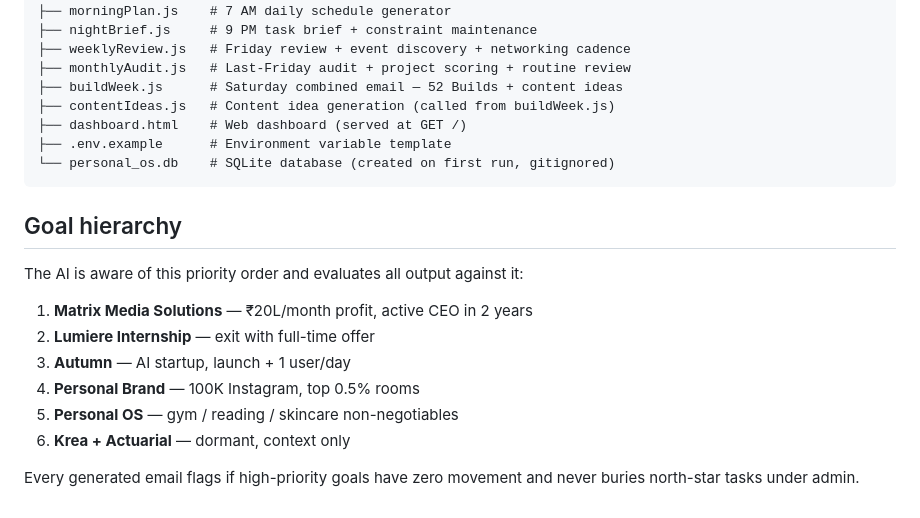
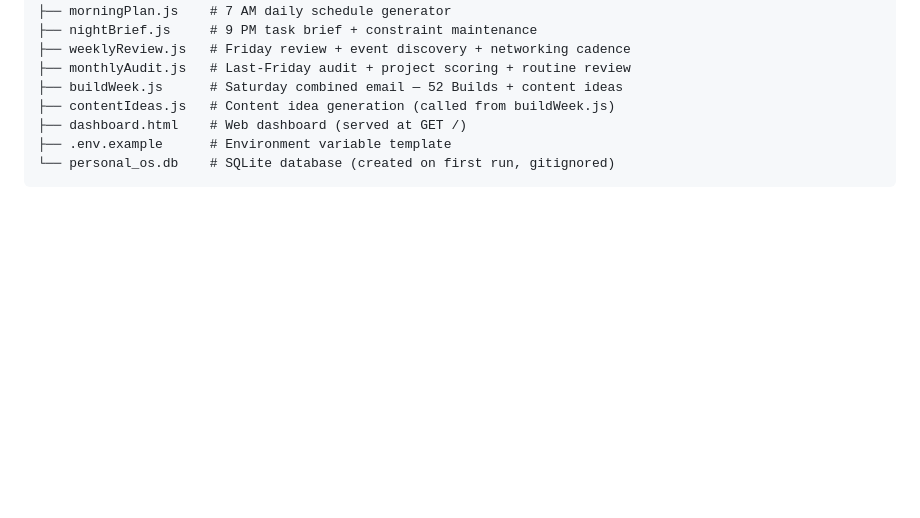
Before and after one commit to anshikajain2006/personal-os, a Markdown page: README.md, the part around the change. GitHub-like rendering; blank space fills up the shorter version.

Commit message:
Remove goal hierarchy from README

````diff
--- a/README.md
+++ b/README.md
@@ -156,16 +156,3 @@ Reply to any email to act on it. The system parses natural language.
 ├── .env.example      # Environment variable template
 └── personal_os.db    # SQLite database (created on first run, gitignored)
 ```
-
-## Goal hierarchy
-
-The AI is aware of this priority order and evaluates all output against it:
-
-1. **Matrix Media Solutions** — ₹20L/month profit, active CEO in 2 years
-2. **Lumiere Internship** — exit with full-time offer
-3. **Autumn** — AI startup, launch + 1 user/day
-4. **Personal Brand** — 100K Instagram, top 0.5% rooms
-5. **Personal OS** — gym / reading / skincare non-negotiables
-6. **Krea + Actuarial** — dormant, context only
-
-Every generated email flags if high-priority goals have zero movement and never buries north-star tasks under admin.
````
